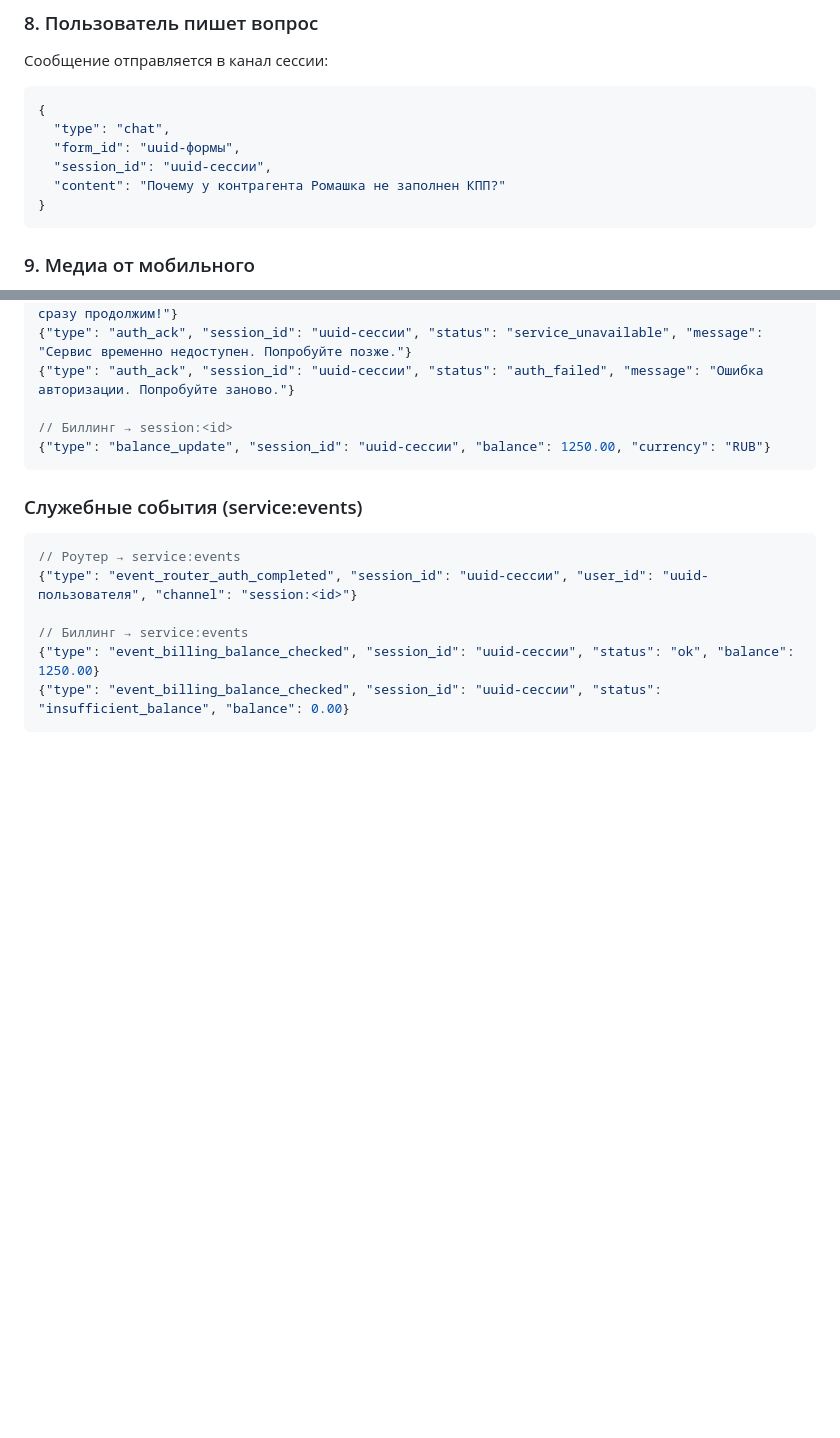
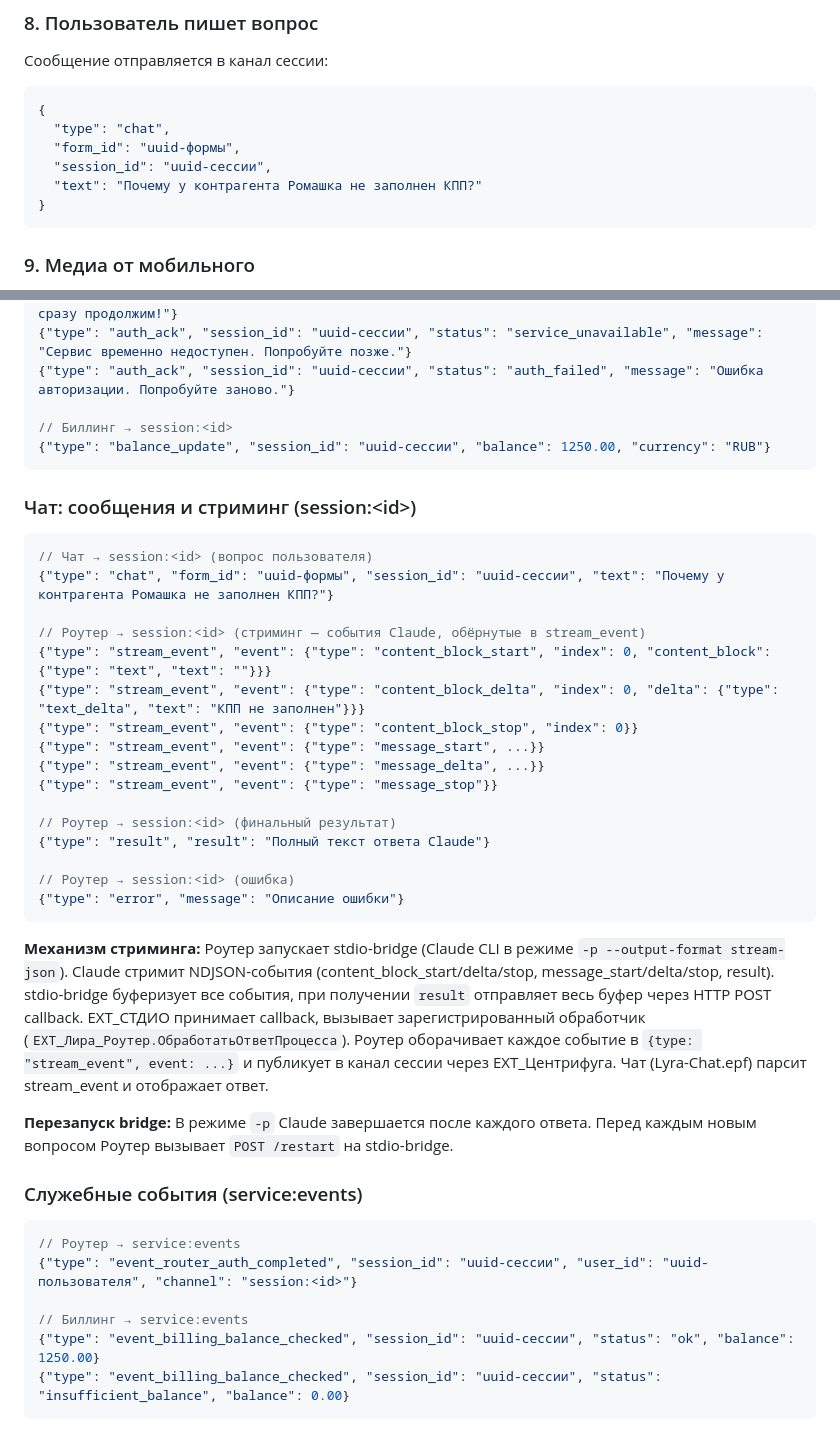
Before and after one commit to mszsuz/lyra, a Markdown page: docs/INTERACTION-SCHEMA.md, 2 parts joined by grey strips. GitHub-like rendering; blank space fills up the shorter version.

````diff
--- a/docs/INTERACTION-SCHEMA.md
+++ b/docs/INTERACTION-SCHEMA.md
@@ -313,7 +313,7 @@ auth (на канале сессии)
   "type": "chat",
   "form_id": "uuid-формы",
   "session_id": "uuid-сессии",
-  "content": "Почему у контрагента Ромашка не заполнен КПП?"
+  "text": "Почему у контрагента Ромашка не заполнен КПП?"
 }
 ```
 
@@ -522,6 +522,31 @@ config_name + connection_string + computer
 {"type": "balance_update", "session_id": "uuid-сессии", "balance": 1250.00, "currency": "RUB"}
 ```
 
+### Чат: сообщения и стриминг (session:\<id\>)
+
+```json
+// Чат → session:<id> (вопрос пользователя)
+{"type": "chat", "form_id": "uuid-формы", "session_id": "uuid-сессии", "text": "Почему у контрагента Ромашка не заполнен КПП?"}
+
+// Роутер → session:<id> (стриминг — события Claude, обёрнутые в stream_event)
+{"type": "stream_event", "event": {"type": "content_block_start", "index": 0, "content_block": {"type": "text", "text": ""}}}
+{"type": "stream_event", "event": {"type": "content_block_delta", "index": 0, "delta": {"type": "text_delta", "text": "КПП не заполнен"}}}
+{"type": "stream_event", "event": {"type": "content_block_stop", "index": 0}}
+{"type": "stream_event", "event": {"type": "message_start", ...}}
+{"type": "stream_event", "event": {"type": "message_delta", ...}}
+{"type": "stream_event", "event": {"type": "message_stop"}}
+
+// Роутер → session:<id> (финальный результат)
+{"type": "result", "result": "Полный текст ответа Claude"}
+
+// Роутер → session:<id> (ошибка)
+{"type": "error", "message": "Описание ошибки"}
+```
+
+**Механизм стриминга:** Роутер запускает stdio-bridge (Claude CLI в режиме `-p --output-format stream-json`). Claude стримит NDJSON-события (content_block_start/delta/stop, message_start/delta/stop, result). stdio-bridge буферизует все события, при получении `result` отправляет весь буфер через HTTP POST callback. ЕХТ_СТДИО принимает callback, вызывает зарегистрированный обработчик (`ЕХТ_Лира_Роутер.ОбработатьОтветПроцесса`). Роутер оборачивает каждое событие в `{type: "stream_event", event: ...}` и публикует в канал сессии через ЕХТ_Центрифуга. Чат (Lyra-Chat.epf) парсит stream_event и отображает ответ.
+
+**Перезапуск bridge:** В режиме `-p` Claude завершается после каждого ответа. Перед каждым новым вопросом Роутер вызывает `POST /restart` на stdio-bridge.
+
 ### Служебные события (service:events)
 
 ```json
````
Also changed, not shown: Router/CLAUDE.md (+37 -8 lines), docs/lyra-architecture.md (+7 -3 lines).
